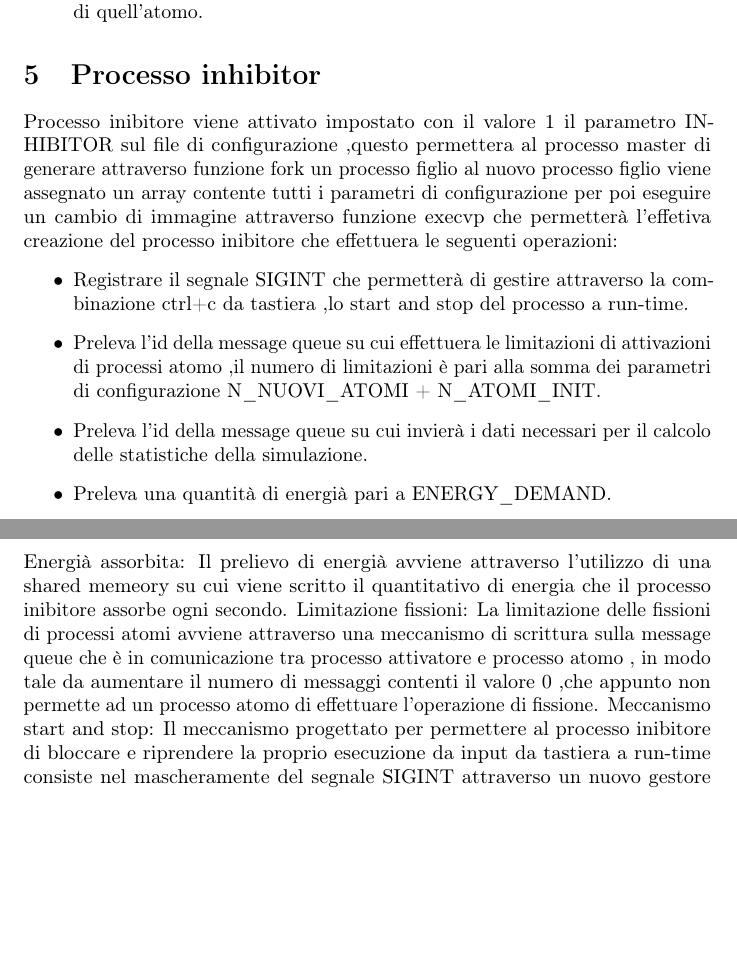
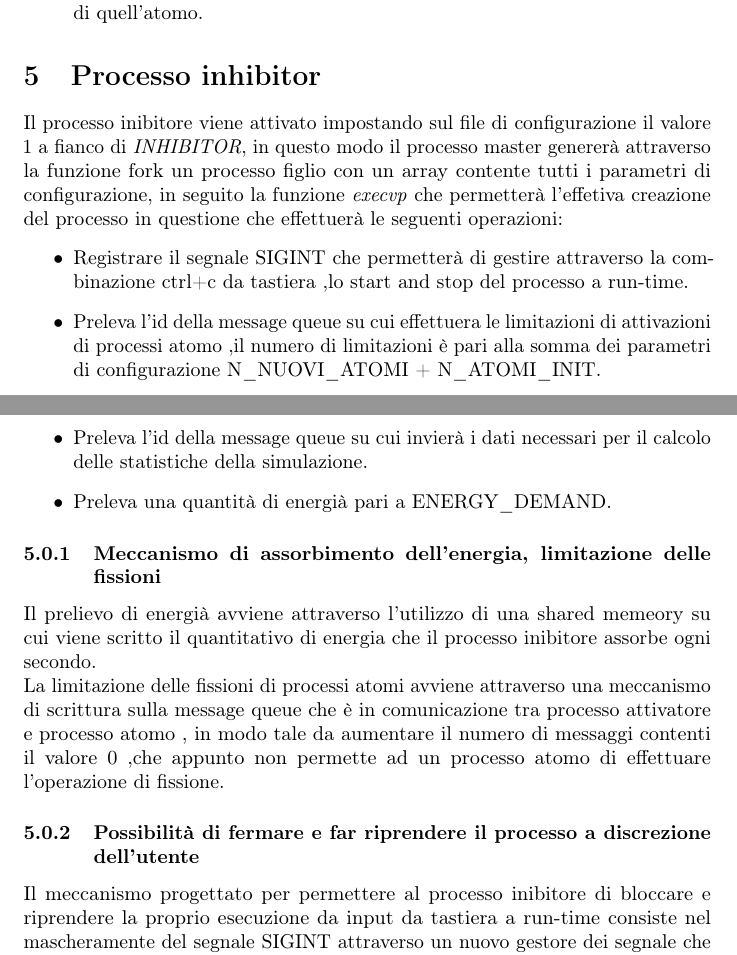
Before and after one commit to Popper002/SO_2024, a LaTeX document (docs/Relazione.tex, which reads docs/paragraph/inhibitor.tex): two parts of pages 4 and 5 of 5, joined at a grey line, cut so that both start at the same text, the shorter picture padded with empty space. Compiled offline with pdfLaTeX.

Commit message:
corrected shitty italian in inhibitor section
Signed-off-by: Francesco Mauro <francesco.mauro@educ.di.unito.it>

```diff
--- a/docs/paragraph/inhibitor.tex
+++ b/docs/paragraph/inhibitor.tex
@@ -1,14 +1,19 @@
-Processo inibitore viene attivato impostato con il valore 1  il parametro INHIBITOR sul file di configurazione ,questo permettera al processo master di generare attraverso funzione fork un processo figlio al nuovo processo figlio viene assegnato un array contente tutti i parametri di configurazione per poi eseguire un cambio di immagine attraverso funzione execvp che permetterà l'effetiva creazione del processo inibitore che effettuera le seguenti operazioni:
+Il processo inibitore viene attivato impostando sul file di configurazione il valore $1$
+ a fianco di \textit{INHIBITOR}, in questo modo il processo master
+genererà attraverso la funzione fork un processo figlio con un array contente tutti
+ i parametri di configurazione, in seguito la funzione
+  \textit{execvp} che permetterà l'effetiva creazione del processo in questione che effettuerà le
+  seguenti operazioni:
 \begin{itemize}
     \item Registrare il segnale SIGINT che permetterà di gestire attraverso la combinazione ctrl+c da tastiera ,lo start and stop del processo a run-time.
     \item Preleva l'id della message queue su cui effettuera le limitazioni di attivazioni di processi atomo ,il numero di limitazioni è pari alla somma dei parametri di configurazione N\_NUOVI\_ATOMI + N\_ATOMI\_INIT.
     \item Preleva l'id della message queue su cui invierà i dati necessari per il calcolo delle statistiche della simulazione.
     \item Preleva una quantità di energià pari a ENERGY\_DEMAND.
 \end{itemize}
-Energià assorbita:
+\subsubsection{Meccanismo di assorbimento dell'energia, limitazione delle fissioni}
 Il prelievo di energià avviene attraverso l'utilizzo di una shared memeory su cui viene scritto il quantitativo di energia che il processo inibitore assorbe ogni secondo.
-Limitazione fissioni:
+\newline
 La limitazione delle fissioni di processi atomi avviene attraverso una meccanismo di scrittura sulla message queue che è in comunicazione tra processo attivatore e processo atomo , in modo tale da aumentare il numero di messaggi contenti il valore 0 ,che appunto non permette ad un processo atomo di effettuare l'operazione di fissione.
-Meccanismo start and stop:
+\subsubsection{Possibilità di fermare e far riprendere il processo a discrezione dell'utente}
 Il meccanismo progettato per permettere al processo inibitore di bloccare e riprendere la proprio esecuzione da input da tastiera a run-time consiste nel mascheramente del segnale SIGINT attraverso un nuovo gestore dei segnale che se riceeve proprio quest'ultimo controlla attraverso un flag se il processo è in esecuzione o meno ,in caso il processo inibitore fosse in esecuzione attraverso la combinazione ctrl+c da tastiera verrà inviato al processo inibitore un segnale SIGSTOP .
 Nel caso invece che il processo inibitore è in fase di stop e viene ricevuta la combinazione ctrl+c da input da tastiera viene inviato attraverso funzione kill un segnale SIGCONT modificando il flag che identifica lo stato del processo.
```
Also changed, not shown: Relazione.pdf.
